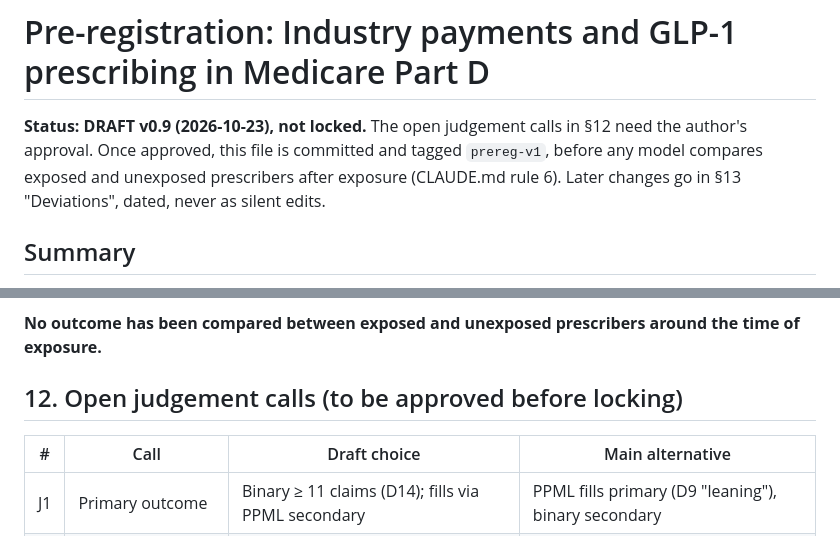
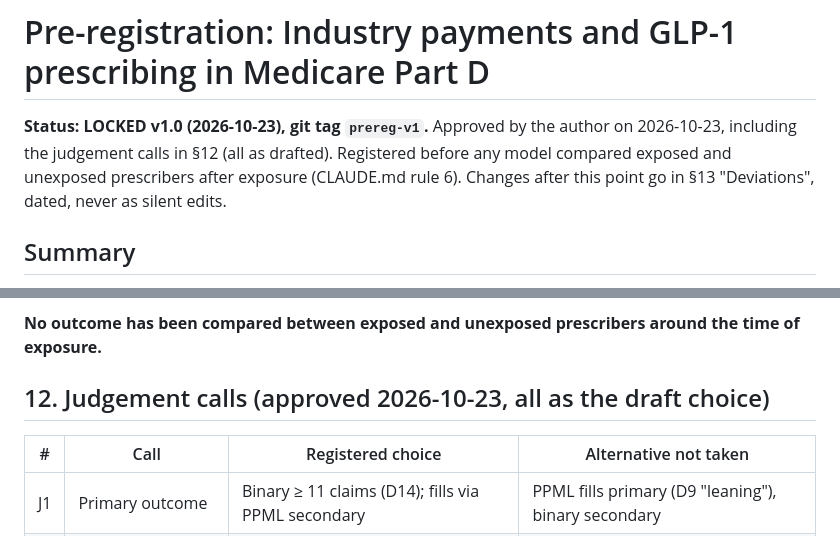
Before and after one commit to johnpospisil/pharma-payments-glp1, a Markdown page: PREREGISTRATION.md, 2 parts joined by grey strips. Drawn GitHub-style.

```diff
--- a/PREREGISTRATION.md
+++ b/PREREGISTRATION.md
@@ -1,6 +1,6 @@
 # Pre-registration: Industry payments and GLP-1 prescribing in Medicare Part D
 
-**Status: DRAFT v0.9 (2026-10-23), not locked.** The open judgement calls in §12 need the author's approval. Once approved, this file is committed and tagged `prereg-v1`, before any model compares exposed and unexposed prescribers after exposure (CLAUDE.md rule 6). Later changes go in §13 "Deviations", dated, never as silent edits.
+**Status: LOCKED v1.0 (2026-10-23), git tag `prereg-v1`.** Approved by the author on 2026-10-23, including the judgement calls in §12 (all as drafted). Registered before any model compared exposed and unexposed prescribers after exposure (CLAUDE.md rule 6). Changes after this point go in §13 "Deviations", dated, never as silent edits.
 
 ## Summary
 
@@ -173,9 +173,9 @@ Descriptive outputs only (P03–P11; DATA.md §6–14):
 
 **No outcome has been compared between exposed and unexposed prescribers around the time of exposure.**
 
-## 12. Open judgement calls (to be approved before locking)
+## 12. Judgement calls (approved 2026-10-23, all as the draft choice)
 
-| # | Call | Draft choice | Main alternative |
+| # | Call | Registered choice | Alternative not taken |
 |---|---|---|---|
 | J1 | Primary outcome | Binary ≥ 11 claims (D14); fills via PPML secondary | PPML fills primary (D9 "leaning"), binary secondary |
 | J2 | Primary test structure | Three brand-specific ATTs, Holm; pooled stacked estimate as summary | One pooled estimate as the single primary test |
```
Also changed, not shown: CLAUDE.md (+4 -4 lines).
